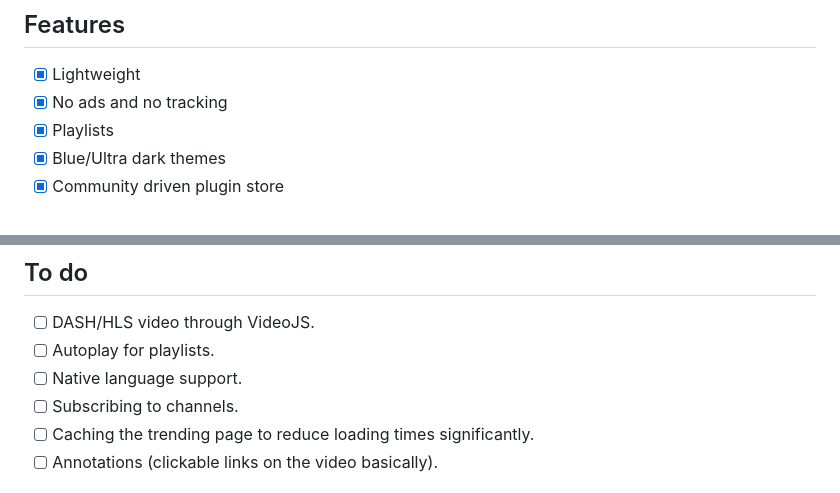
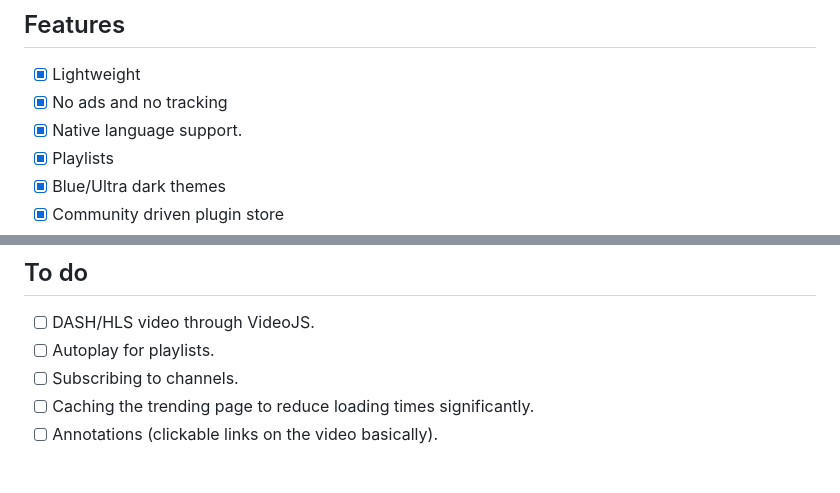
Before and after one commit to GoldDominik893/liberatube, a Markdown page: README.md, 2 parts joined by grey strips. Drawn GitHub-style.

Commit message:
move native language support to features

```diff
--- a/README.md
+++ b/README.md
@@ -39,6 +39,7 @@
 
 * [x] Lightweight
 * [x] No ads and no tracking
+* [x] Native language support.
 * [x] Playlists
 * [x] Blue/Ultra dark themes
 * [x] Community driven plugin store
@@ -52,7 +53,6 @@
 
 * [ ] DASH/HLS video through VideoJS.
 * [ ] Autoplay for playlists.
-* [ ] Native language support.
 * [ ] Subscribing to channels.
 * [ ] Caching the trending page to reduce loading times significantly.
 * [ ] Annotations (clickable links on the video basically).
```
